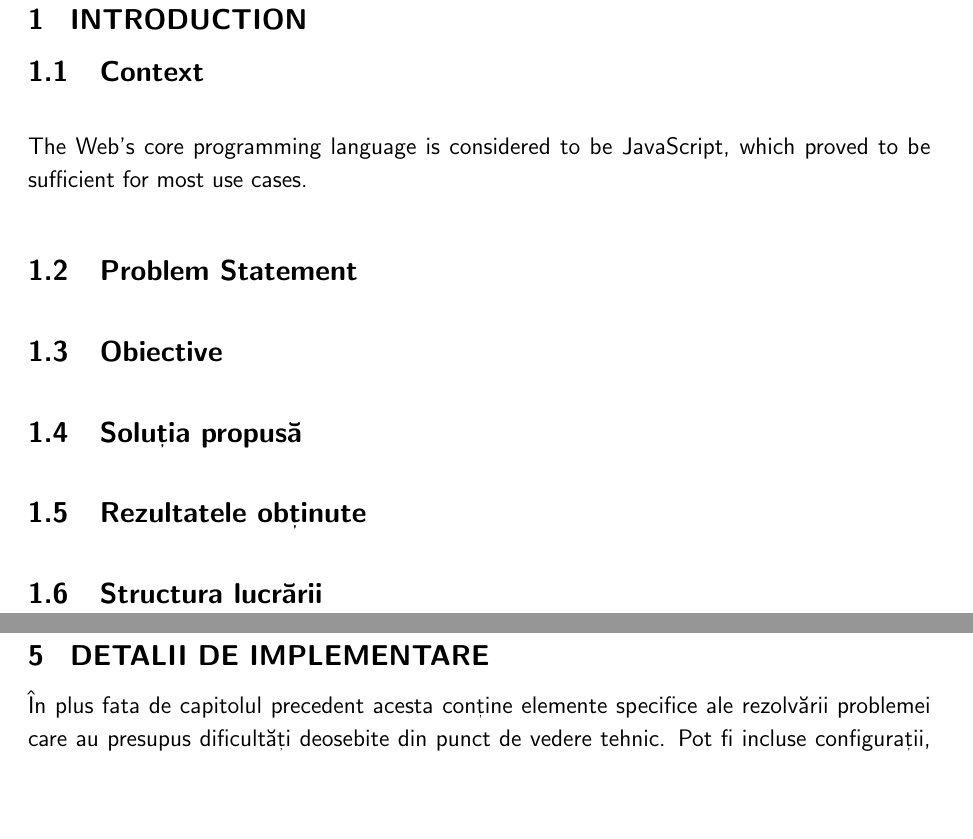
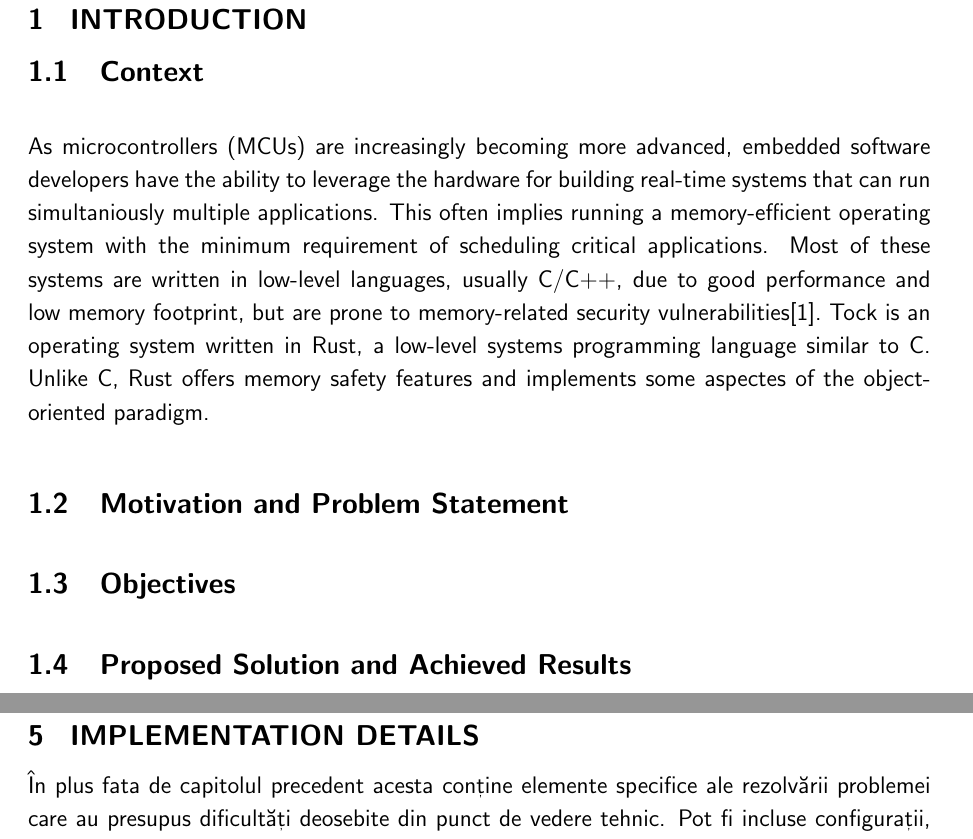
Before and after one commit to irina-nita/bachelors-thesis, a LaTeX thesis (diploma.tex): two parts of pages 6 and 12 of 21, joined at a grey line, cut so that both start at the same text, the shorter picture padded with empty space. Compiled offline with pdfLaTeX.

```diff
--- a/diploma.tex
+++ b/diploma.tex
@@ -173,19 +173,14 @@
 % WASM: Keywords: Viable, Sandbox, Platform Independent, Portable, Ubiquitous
 % TockOS: Keywords: Embedded, Rust, Hybrid in terms of kernel
 
-The Web's core programming language is considered to be JavaScript, which proved to be sufficient for most use cases.
+As microcontrollers (MCUs) are increasingly becoming more advanced, embedded software developers have the ability to leverage the hardware for building real-time systems that can run simultaniously multiple applications. This often implies running a memory-efficient operating system with the minimum requirement of scheduling critical applications. Most of these systems are written in low-level languages, usually C/C++, due to good performance and low memory footprint, but are prone to memory-related security vulnerabilities[1].\
+Tock is an operating system written in Rust, a low-level systems programming language similar to C. Unlike C, Rust offers memory safety features and implements some aspectes of the object-oriented paradigm.
 
-\section{Problem Statement}
+\section{Motivation and Problem Statement}
 
+\section{Objectives}
 
-
-\section{Obiective}
-
-\section{Soluția propusă}
-
-\section{Rezultatele obținute}
-
-\section{Structura lucrării}
+\section{Proposed Solution and Achieved Results}
 
 \chapter{Analiza Cerințelor / Motivație}
 \dezvoltare Acest capitol va analiza cerințele produsului din prisma potențialilor clienți și a scenariilor de utilizare preconizate, urmând a fi generată o lista de funcționalități.
@@ -296,7 +291,7 @@
 
 
 
-\chapter{Detalii de implementare}
+\chapter{Implementation details}
 În plus fata de capitolul precedent acesta conține elemente specifice ale rezolvării problemei care au presupus dificultăți deosebite din punct de vedere tehnic. Pot fi incluse configurații, secvențe de cod, pseudo-cod, implementări ale unor algoritmi, analize ale unor date, scripturi de testare. De asemenea, poate fi detaliat modul în care au fost utilizate tehnologiile introduse in capitolul 3.
 
 
```
Also changed, not shown: 1 other file.
